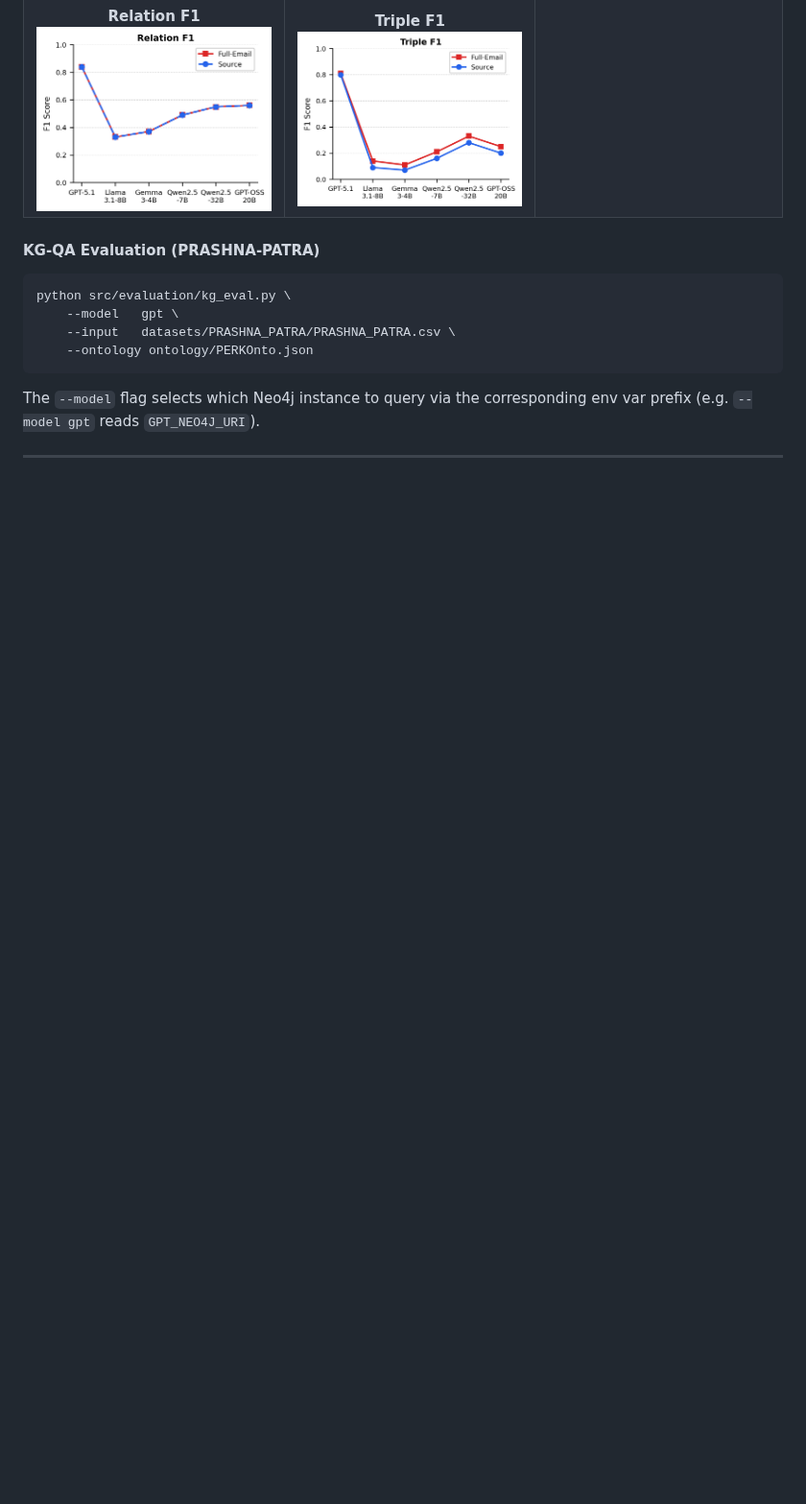
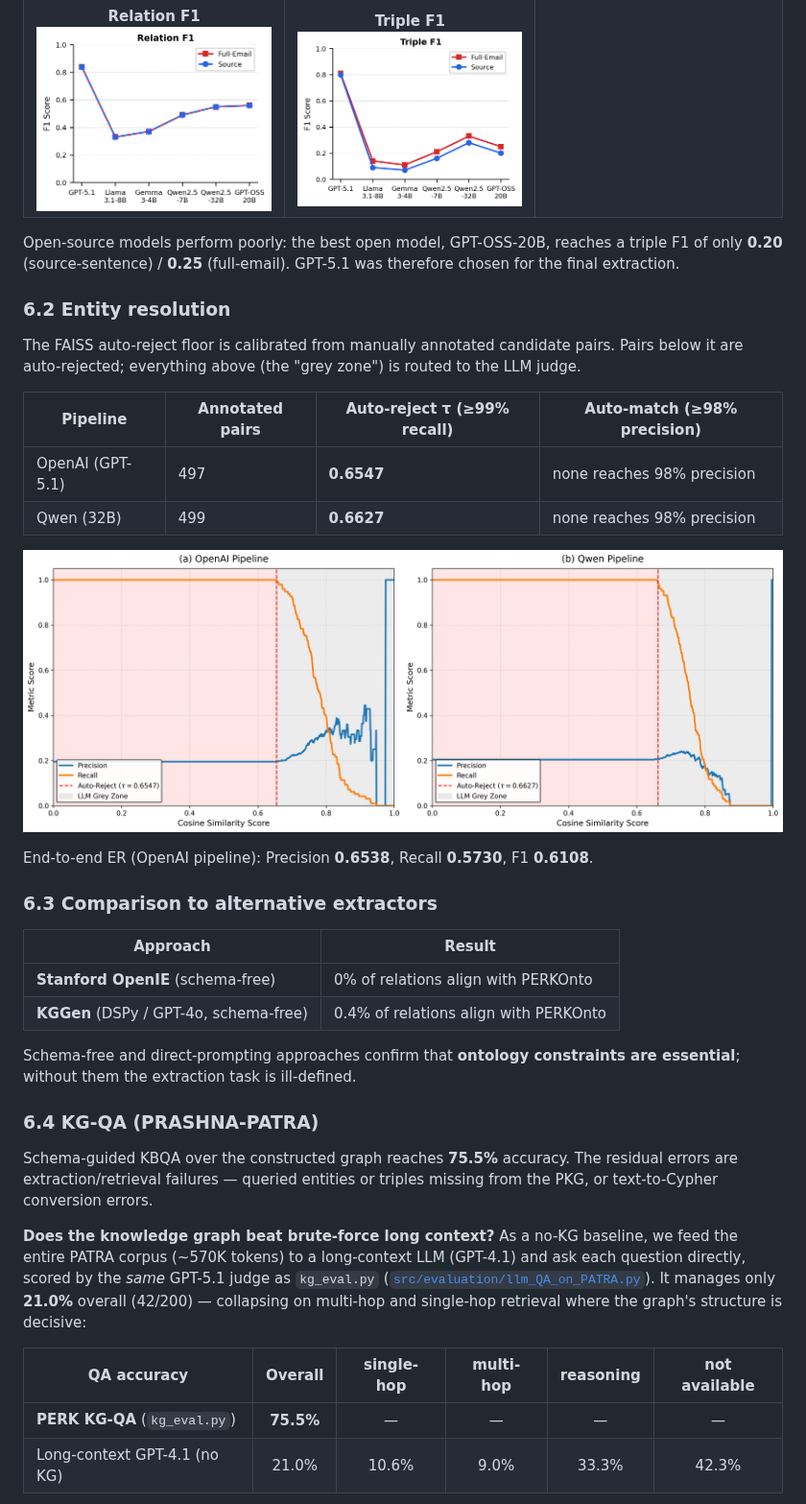
Before and after one commit to prantikaC/PERK, a Markdown page: README.md, the part around one of its changes. Shown at 96% size. Rendered like a GitHub page; blank space fills up the shorter version.

````diff
--- a/README.md
+++ b/README.md
@@ -361,17 +366,49 @@ sentence as context, **Full-Email** = the whole email as context):
 | **Subject F1**<br>![Subject F1](results/figures/extractions/fig_sub.png) | **Object F1**<br>![Object F1](results/figures/extractions/fig_obj.png) | **Entity F1**<br>![Entity F1](results/figures/extractions/fig_ent.png) |
 | **Relation F1**<br>![Relation F1](results/figures/extractions/fig_pred.png) | **Triple F1**<br>![Triple F1](results/figures/extractions/fig_tri.png) |  |
 
-#### KG-QA Evaluation (PRASHNA-PATRA)
+Open-source models perform poorly: the best open model, GPT-OSS-20B, reaches a triple F1 of
+only **0.20** (source-sentence) / **0.25** (full-email). GPT-5.1 was therefore chosen for
+the final extraction.
 
-```bash
-python src/evaluation/kg_eval.py \
-    --model   gpt \
-    --input   datasets/PRASHNA_PATRA/PRASHNA_PATRA.csv \
-    --ontology ontology/PERKOnto.json
-```
+### 6.2 Entity resolution
 
-The `--model` flag selects which Neo4j instance to query via the corresponding env var prefix (e.g. `--model gpt` reads `GPT_NEO4J_URI`).
+The FAISS auto-reject floor is calibrated from manually annotated candidate pairs. Pairs
+below it are auto-rejected; everything above (the "grey zone") is routed to the LLM judge.
 
----
+| Pipeline | Annotated pairs | Auto-reject τ (≥99% recall) | Auto-match (≥98% precision) |
+|---|---|---|---|
+| OpenAI (GPT-5.1) | 497 | **0.6547** | none reaches 98% precision |
+| Qwen (32B) | 499 | **0.6627** | none reaches 98% precision |
 
+![FAISS threshold calibration](results/entity_resolution/calibration_plot.png)
 
+End-to-end ER (OpenAI pipeline): Precision **0.6538**, Recall **0.5730**, F1 **0.6108**.
+
+### 6.3 Comparison to alternative extractors
+
+| Approach | Result |
+|---|---|
+| **Stanford OpenIE** (schema-free) | 0% of relations align with PERKOnto |
+| **KGGen** (DSPy / GPT-4o, schema-free) | 0.4% of relations align with PERKOnto |
+
+Schema-free and direct-prompting approaches confirm that **ontology constraints are
+essential**; without them the extraction task is ill-defined.
+
+### 6.4 KG-QA (PRASHNA-PATRA)
+
+Schema-guided KBQA over the constructed graph reaches **75.5%** accuracy. The residual
+errors are extraction/retrieval failures — queried entities or triples missing from the
+PKG, or text-to-Cypher conversion errors.
+
+**Does the knowledge graph beat brute-force long context?** As a no-KG baseline, we feed
+the entire PATRA corpus (~570K tokens) to a long-context LLM (GPT-4.1) and ask each
+question directly, scored by the *same* GPT-5.1 judge as `kg_eval.py`
+([`src/evaluation/llm_QA_on_PATRA.py`](src/evaluation/llm_QA_on_PATRA.py)). It manages only
+**21.0%** overall (42/200) — collapsing on multi-hop and single-hop retrieval where the
+graph's structure is decisive:
+
+| QA accuracy | Overall | single-hop | multi-hop | reasoning | not available |
+|---|:--:|:--:|:--:|:--:|:--:|
+| **PERK KG-QA** (`kg_eval.py`) | **75.5%** | — | — | — | — |
+| Long-context GPT-4.1 (no KG) | 21.0% | 10.6% | 9.0% | 33.3% | 42.3% |
+
````
Also changed, not shown: other parts of README.md (+73 -64 lines).
